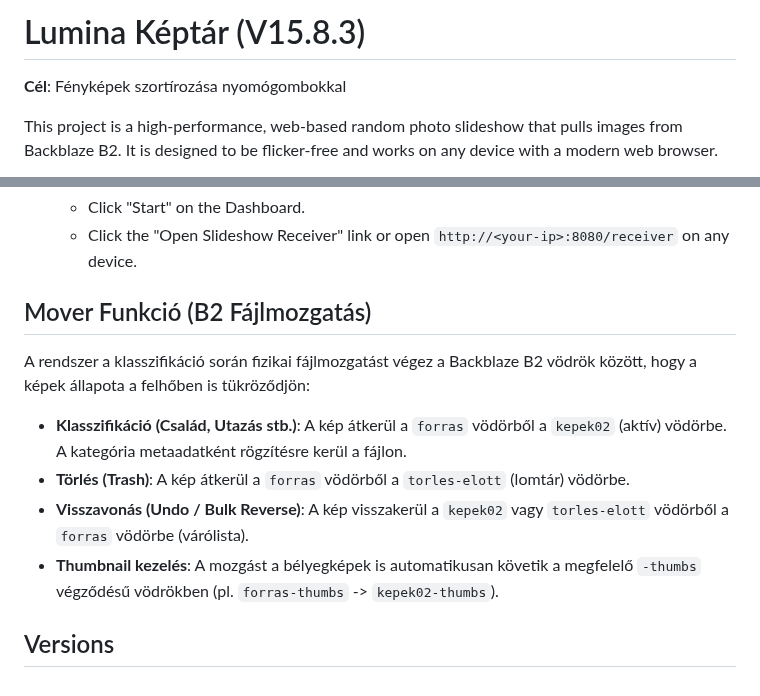
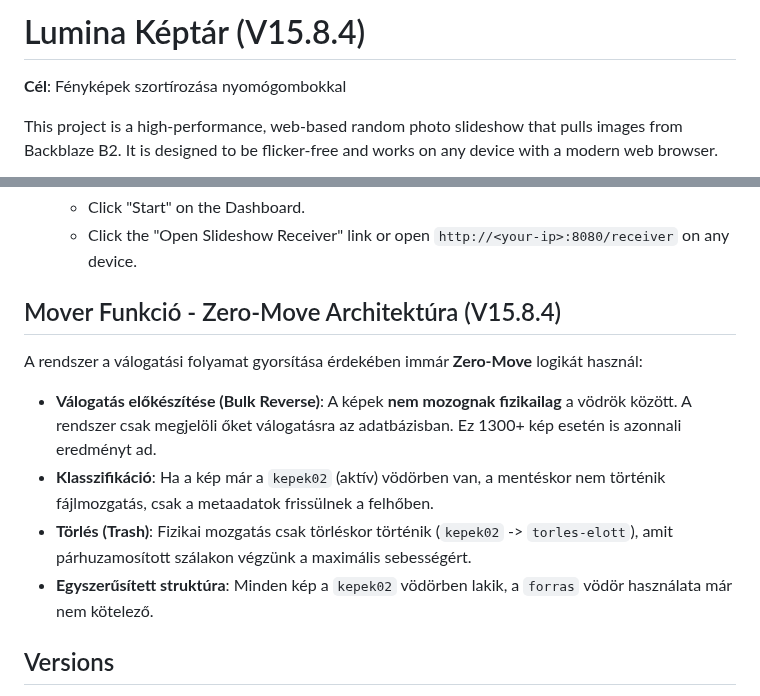
Before and after one commit to TTTZsolt/google-photos-slideshow, a Markdown page: README.md, 2 parts joined by grey strips. Rendered like a GitHub page.

Commit message:
Rendszer dokumentáció frissítése az új Zero-Move és Single-Bucket munkafolyamathoz

```diff
--- a/README.md
+++ b/README.md
@@ -1,4 +1,4 @@
-# Lumina Képtár (V15.8.3)
+# Lumina Képtár (V15.8.4)
 
 **Cél**: Fényképek szortírozása nyomógombokkal
 
@@ -55,14 +55,14 @@ This project is a high-performance, web-based random photo slideshow that pulls
     - Click "Start" on the Dashboard.
     - Click the "Open Slideshow Receiver" link or open `http://<your-ip>:8080/receiver` on any device.
 
-## Mover Funkció (B2 Fájlmozgatás)
+## Mover Funkció - Zero-Move Architektúra (V15.8.4)
 
-A rendszer a klasszifikáció során fizikai fájlmozgatást végez a Backblaze B2 vödrök között, hogy a képek állapota a felhőben is tükröződjön:
+A rendszer a válogatási folyamat gyorsítása érdekében immár **Zero-Move** logikát használ:
 
-*   **Klasszifikáció (Család, Utazás stb.)**: A kép átkerül a `forras` vödörből a `kepek02` (aktív) vödörbe. A kategória metaadatként rögzítésre kerül a fájlon.
-*   **Törlés (Trash)**: A kép átkerül a `forras` vödörből a `torles-elott` (lomtár) vödörbe.
-*   **Visszavonás (Undo / Bulk Reverse)**: A kép visszakerül a `kepek02` vagy `torles-elott` vödörből a `forras` vödörbe (várólista).
-*   **Thumbnail kezelés**: A mozgást a bélyegképek is automatikusan követik a megfelelő `-thumbs` végződésű vödrökben (pl. `forras-thumbs` -> `kepek02-thumbs`).
+*   **Válogatás előkészítése (Bulk Reverse)**: A képek **nem mozognak fizikailag** a vödrök között. A rendszer csak megjelöli őket válogatásra az adatbázisban. Ez 1300+ kép esetén is azonnali eredményt ad.
+*   **Klasszifikáció**: Ha a kép már a `kepek02` (aktív) vödörben van, a mentéskor nem történik fájlmozgatás, csak a metaadatok frissülnek a felhőben.
+*   **Törlés (Trash)**: Fizikai mozgatás csak törléskor történik (`kepek02` -> `torles-elott`), amit párhuzamosított szálakon végzünk a maximális sebességért.
+*   **Egyszerűsített struktúra**: Minden kép a `kepek02` vödörben lakik, a `forras` vödör használata már nem kötelező.
 
 
 ## Versions
```
Also changed, not shown: DOKUMENTACIO.md (+17 -18 lines), verziokontroll.md (+8 -0 lines).
